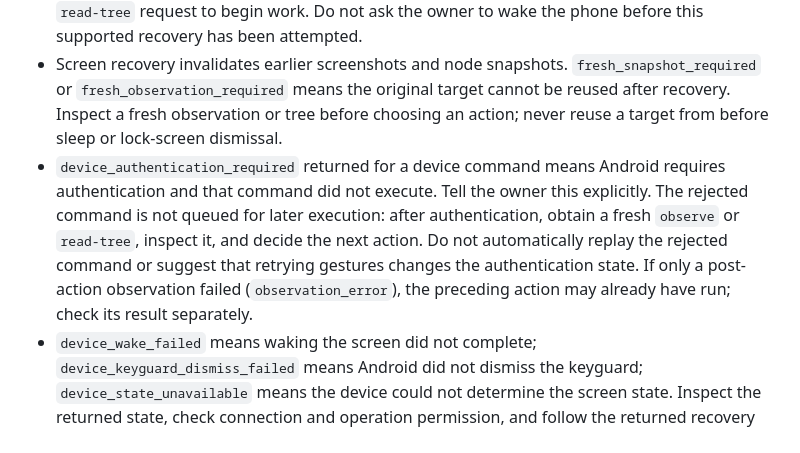
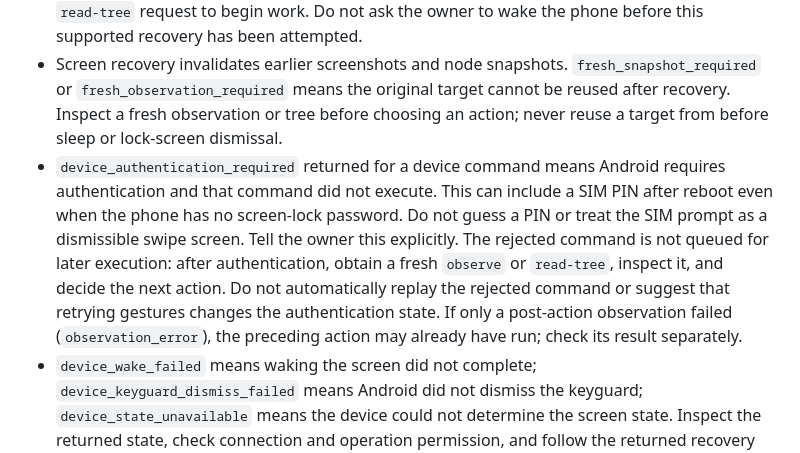
Before and after one commit to hao-cyber/airtap, a Markdown page: docs/agent.md, the part around the change. Rendered like a GitHub page.

Commit message:
Include SIM verification in remote-use preparation

```diff
--- a/docs/agent.md
+++ b/docs/agent.md
@@ -197,7 +197,7 @@ This section describes the `0.4.0-beta.3` recovery capability. Earlier APKs do n
 - `ping` reports `screen_state` (`ready`, `screen_off`, `dismissible_keyguard`, `authentication_required`, or `unavailable`), `auto_wake: true`, and `screen_recovery_v1` in `capabilities`, without waking the phone. `device_unlocked` is true only for `ready`. A connected, approved pairing is not proof that the screen is ready; a screen-off state is not proof that Android requires authentication.
 - On a device with `auto_wake`, an authorized GUI request attempts to wake the screen and dismiss a lock screen through Android's normal APIs when no authentication is required or Android already trusts the device. Recovery waits up to six seconds. Use a fresh `observe` or `read-tree` request to begin work. Do not ask the owner to wake the phone before this supported recovery has been attempted.
 - Screen recovery invalidates earlier screenshots and node snapshots. `fresh_snapshot_required` or `fresh_observation_required` means the original target cannot be reused after recovery. Inspect a fresh observation or tree before choosing an action; never reuse a target from before sleep or lock-screen dismissal.
-- `device_authentication_required` returned for a device command means Android requires authentication and that command did not execute. Tell the owner this explicitly. The rejected command is not queued for later execution: after authentication, obtain a fresh `observe` or `read-tree`, inspect it, and decide the next action. Do not automatically replay the rejected command or suggest that retrying gestures changes the authentication state. If only a post-action observation failed (`observation_error`), the preceding action may already have run; check its result separately.
+- `device_authentication_required` returned for a device command means Android requires authentication and that command did not execute. This can include a SIM PIN after reboot even when the phone has no screen-lock password. Do not guess a PIN or treat the SIM prompt as a dismissible swipe screen. Tell the owner this explicitly. The rejected command is not queued for later execution: after authentication, obtain a fresh `observe` or `read-tree`, inspect it, and decide the next action. Do not automatically replay the rejected command or suggest that retrying gestures changes the authentication state. If only a post-action observation failed (`observation_error`), the preceding action may already have run; check its result separately.
 - `device_wake_failed` means waking the screen did not complete; `device_keyguard_dismiss_failed` means Android did not dismiss the keyguard; `device_state_unavailable` means the device could not determine the screen state. Inspect the returned state, check connection and operation permission, and follow the returned recovery guidance. Do not report a successful wake, task completion or a universal platform limitation.
 - Offline devices retain pairing while normal reconnection is attempted; follow the bounded procedure below. A stopped or revoked connection is different: do not wake or resume it automatically. A new connection requires the owner's approval.
 
```
Also changed, not shown: docs/user-guide-v040.md (+1 -1 lines).
